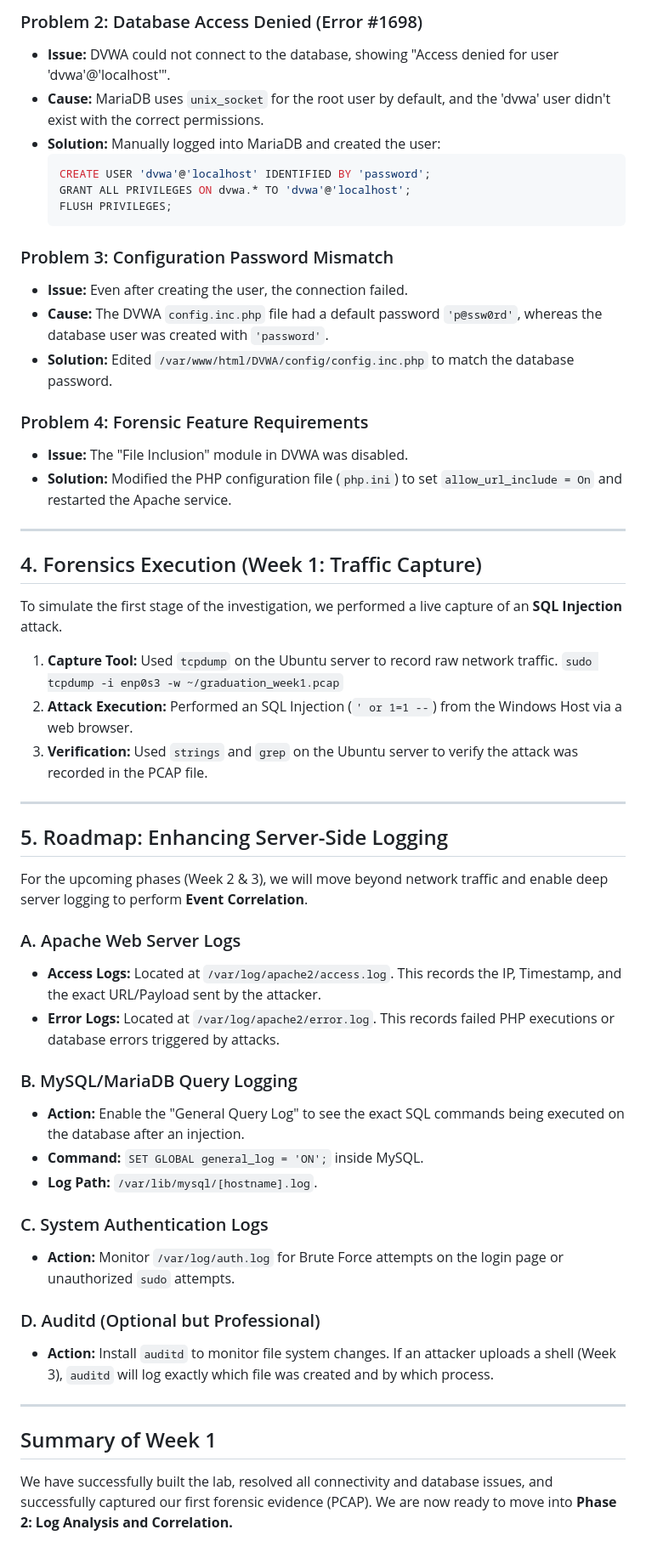
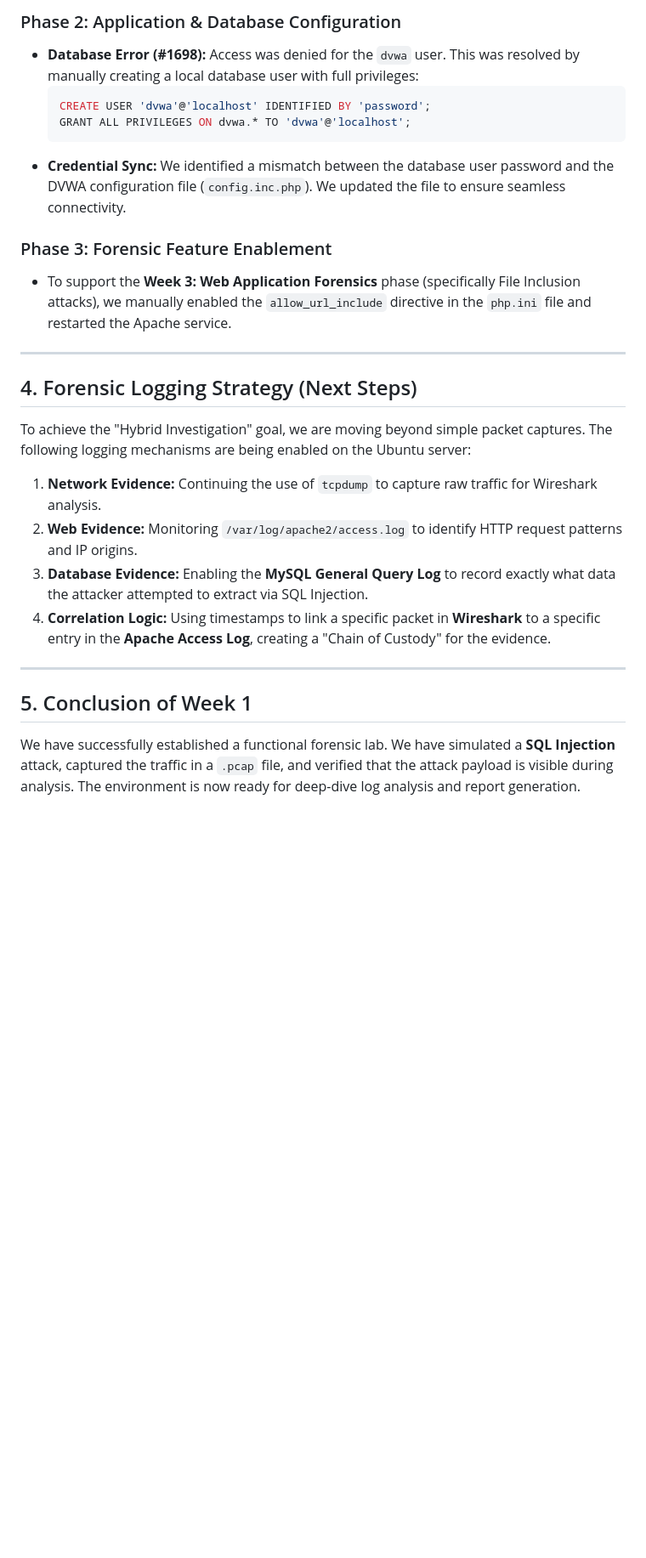
Before and after one commit to toqaezzatly/DEPI-Digital-Forensics-Final-Project, a Markdown page: Week1/LabSetup.md, the part around one of its changes. Shown at 85% size. Drawn GitHub-style; blank space fills up the shorter version.

````diff
--- a/Week1/LabSetup.md
+++ b/Week1/LabSetup.md
@@ -38,54 +66,27 @@ We deployed **Damn Vulnerable Web Application (DVWA)** as the target for forensi
 
-### Problem 2: Database Access Denied (Error #1698)
-*   **Issue:** DVWA could not connect to the database, showing "Access denied for user 'dvwa'@'localhost'".
-*   **Cause:** MariaDB uses `unix_socket` for the root user by default, and the 'dvwa' user didn't exist with the correct permissions.
-*   **Solution:** Manually logged into MariaDB and created the user:
+### Phase 2: Application & Database Configuration
+*   **Database Error (#1698):** Access was denied for the `dvwa` user. This was resolved by manually creating a local database user with full privileges:
     ```sql
     CREATE USER 'dvwa'@'localhost' IDENTIFIED BY 'password';
     GRANT ALL PRIVILEGES ON dvwa.* TO 'dvwa'@'localhost';
-    FLUSH PRIVILEGES;
     ```
+*   **Credential Sync:** We identified a mismatch between the database user password and the DVWA configuration file (`config.inc.php`). We updated the file to ensure seamless connectivity.
 
-### Problem 3: Configuration Password Mismatch
-*   **Issue:** Even after creating the user, the connection failed.
-*   **Cause:** The DVWA `config.inc.php` file had a default password `'p@ssw0rd'`, whereas the database user was created with `'password'`.
-*   **Solution:** Edited `/var/www/html/DVWA/config/config.inc.php` to match the database password.
-
-### Problem 4: Forensic Feature Requirements
-*   **Issue:** The "File Inclusion" module in DVWA was disabled.
-*   **Solution:** Modified the PHP configuration file (`php.ini`) to set `allow_url_include = On` and restarted the Apache service.
+### Phase 3: Forensic Feature Enablement
+*   To support the **Week 3: Web Application Forensics** phase (specifically File Inclusion attacks), we manually enabled the `allow_url_include` directive in the `php.ini` file and restarted the Apache service.
 
 ---
 
-## 4. Forensics Execution (Week 1: Traffic Capture)
-To simulate the first stage of the investigation, we performed a live capture of an **SQL Injection** attack.
+## 4. Forensic Logging Strategy (Next Steps)
 
-1.  **Capture Tool:** Used `tcpdump` on the Ubuntu server to record raw network traffic.
-    `sudo tcpdump -i enp0s3 -w ~/graduation_week1.pcap`
-2.  **Attack Execution:** Performed an SQL Injection (`' or 1=1 --`) from the Windows Host via a web browser.
-3.  **Verification:** Used `strings` and `grep` on the Ubuntu server to verify the attack was recorded in the PCAP file.
+To achieve the "Hybrid Investigation" goal, we are moving beyond simple packet captures. The following logging mechanisms are being enabled on the Ubuntu server:
+
+1.  **Network Evidence:** Continuing the use of `tcpdump` to capture raw traffic for Wireshark analysis.
+2.  **Web Evidence:** Monitoring `/var/log/apache2/access.log` to identify HTTP request patterns and IP origins.
+3.  **Database Evidence:** Enabling the **MySQL General Query Log** to record exactly what data the attacker attempted to extract via SQL Injection.
+4.  **Correlation Logic:** Using timestamps to link a specific packet in **Wireshark** to a specific entry in the **Apache Access Log**, creating a "Chain of Custody" for the evidence.
 
 ---
 
-## 5. Roadmap: Enhancing Server-Side Logging
-For the upcoming phases (Week 2 & 3), we will move beyond network traffic and enable deep server logging to perform **Event Correlation**.
-
-### A. Apache Web Server Logs
-*   **Access Logs:** Located at `/var/log/apache2/access.log`. This records the IP, Timestamp, and the exact URL/Payload sent by the attacker.
-*   **Error Logs:** Located at `/var/log/apache2/error.log`. This records failed PHP executions or database errors triggered by attacks.
-
-### B. MySQL/MariaDB Query Logging
-*   **Action:** Enable the "General Query Log" to see the exact SQL commands being executed on the database after an injection.
-*   **Command:** `SET GLOBAL general_log = 'ON';` inside MySQL.
-*   **Log Path:** `/var/lib/mysql/[hostname].log`.
-
-### C. System Authentication Logs
-*   **Action:** Monitor `/var/log/auth.log` for Brute Force attempts on the login page or unauthorized `sudo` attempts.
-
-### D. Auditd (Optional but Professional)
-*   **Action:** Install `auditd` to monitor file system changes. If an attacker uploads a shell (Week 3), `auditd` will log exactly which file was created and by which process.
-
----
-
-## Summary of Week 1
-We have successfully built the lab, resolved all connectivity and database issues, and successfully captured our first forensic evidence (PCAP). We are now ready to move into **Phase 2: Log Analysis and Correlation.**
+## 5. Conclusion of Week 1
+We have successfully established a functional forensic lab. We have simulated a **SQL Injection** attack, captured the traffic in a `.pcap` file, and verified that the attack payload is visible during analysis. The environment is now ready for deep-dive log analysis and report generation.
````
Also changed, not shown: other parts of Week1/LabSetup.md (+54 -26 lines).
